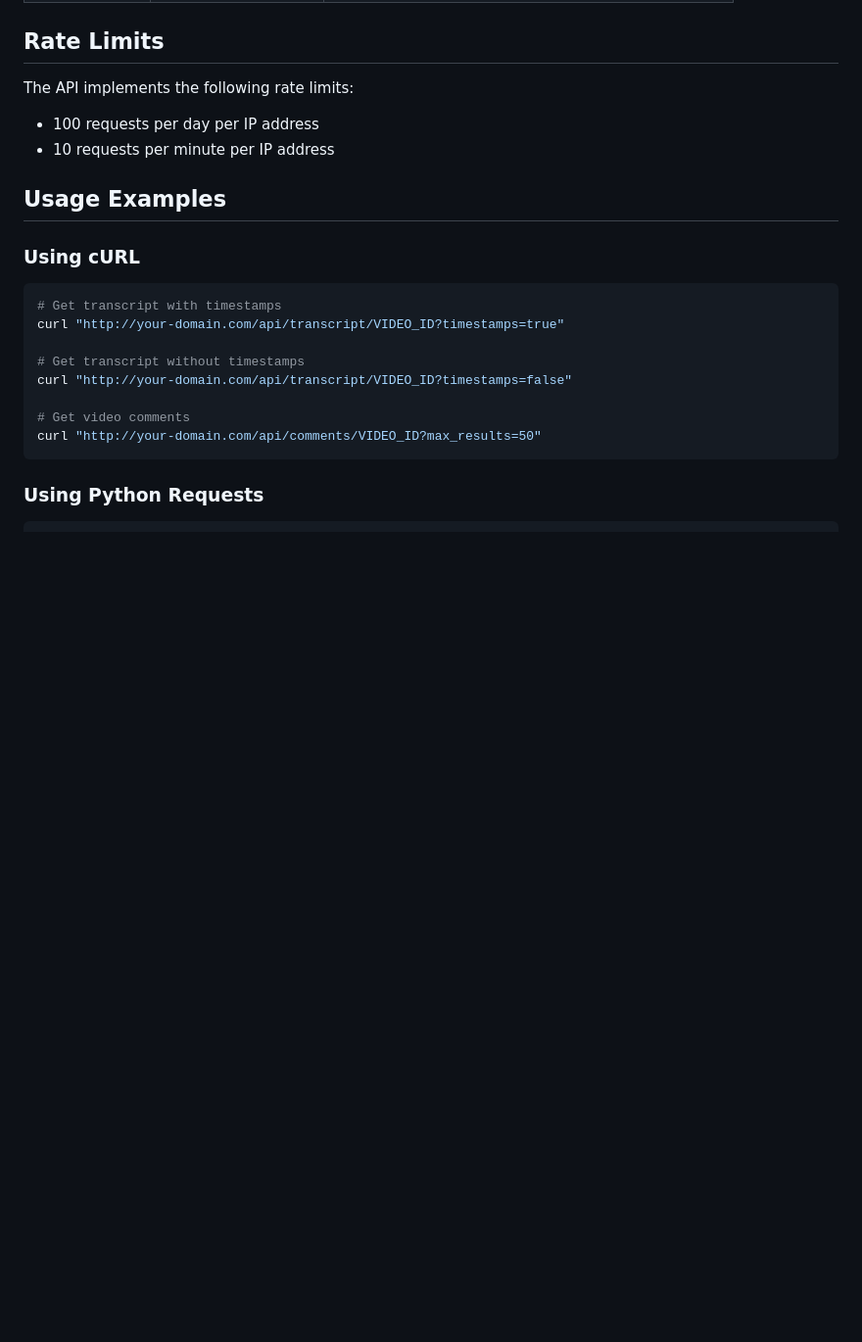
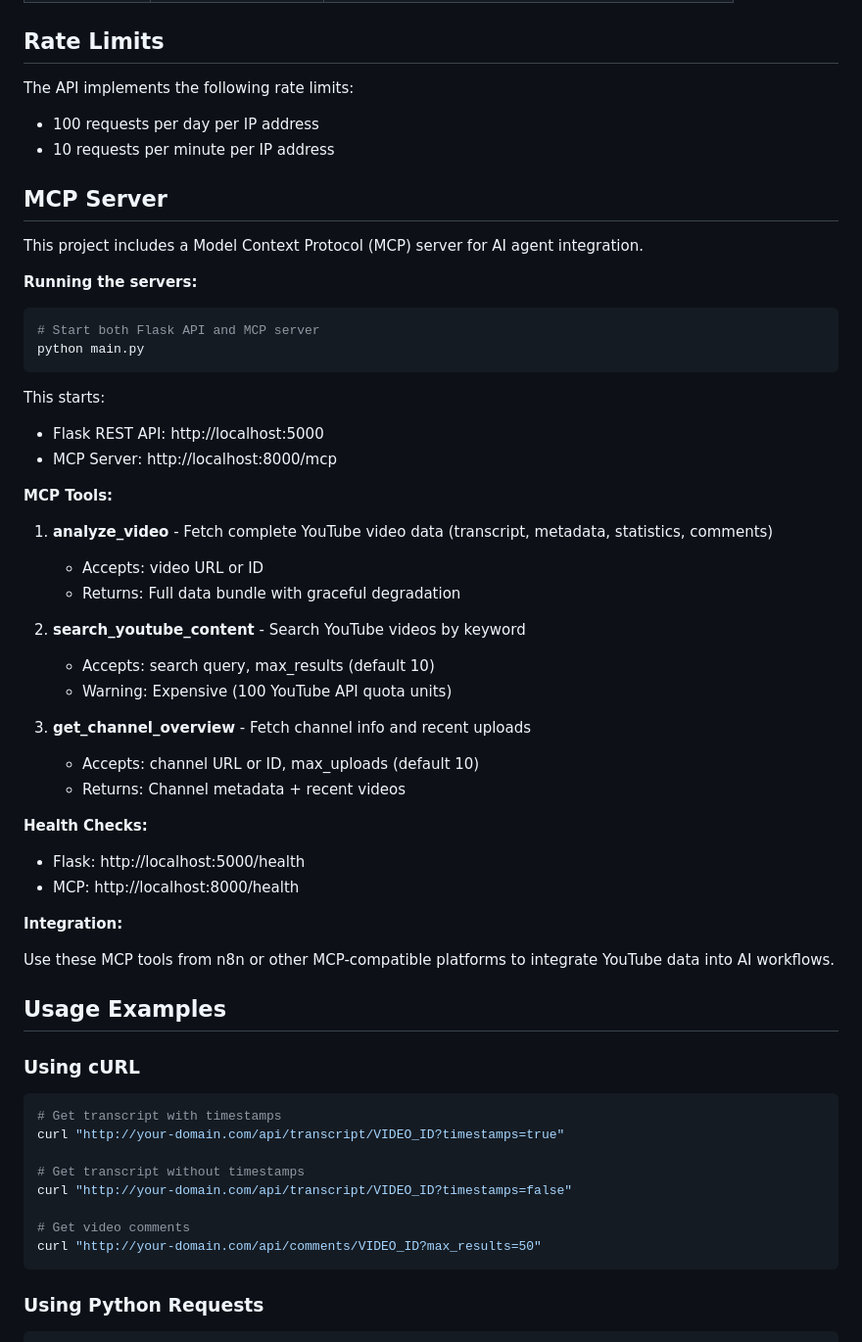
Before and after one commit to derekcheungsa/YouTubeDataFetcher, a Markdown page: README.md, the part around the change. Shown at 98% size. GitHub-like rendering; blank space fills up the shorter version.

Commit message:
docs(04-05): document MCP server in README.md
- Added MCP Server section after rate limits
- Documented how to run both servers with single command
- Listed all 3 MCP tools with descriptions
- Included health check endpoints for both services
- Explained integration with n8n and MCP-compatible platforms

Co-Authored-By: Claude Sonnet 4.5 <noreply@anthropic.com>

````diff
--- a/README.md
+++ b/README.md
@@ -121,6 +121,44 @@ The API implements the following rate limits:
 - 100 requests per day per IP address
 - 10 requests per minute per IP address
 
+## MCP Server
+
+This project includes a Model Context Protocol (MCP) server for AI agent integration.
+
+**Running the servers:**
+
+```bash
+# Start both Flask API and MCP server
+python main.py
+```
+
+This starts:
+- Flask REST API: http://localhost:5000
+- MCP Server: http://localhost:8000/mcp
+
+**MCP Tools:**
+
+1. **analyze_video** - Fetch complete YouTube video data (transcript, metadata, statistics, comments)
+   - Accepts: video URL or ID
+   - Returns: Full data bundle with graceful degradation
+
+2. **search_youtube_content** - Search YouTube videos by keyword
+   - Accepts: search query, max_results (default 10)
+   - Warning: Expensive (100 YouTube API quota units)
+
+3. **get_channel_overview** - Fetch channel info and recent uploads
+   - Accepts: channel URL or ID, max_uploads (default 10)
+   - Returns: Channel metadata + recent videos
+
+**Health Checks:**
+
+- Flask: http://localhost:5000/health
+- MCP: http://localhost:8000/health
+
+**Integration:**
+
+Use these MCP tools from n8n or other MCP-compatible platforms to integrate YouTube data into AI workflows.
+
 ## Usage Examples
 
 ### Using cURL
````
